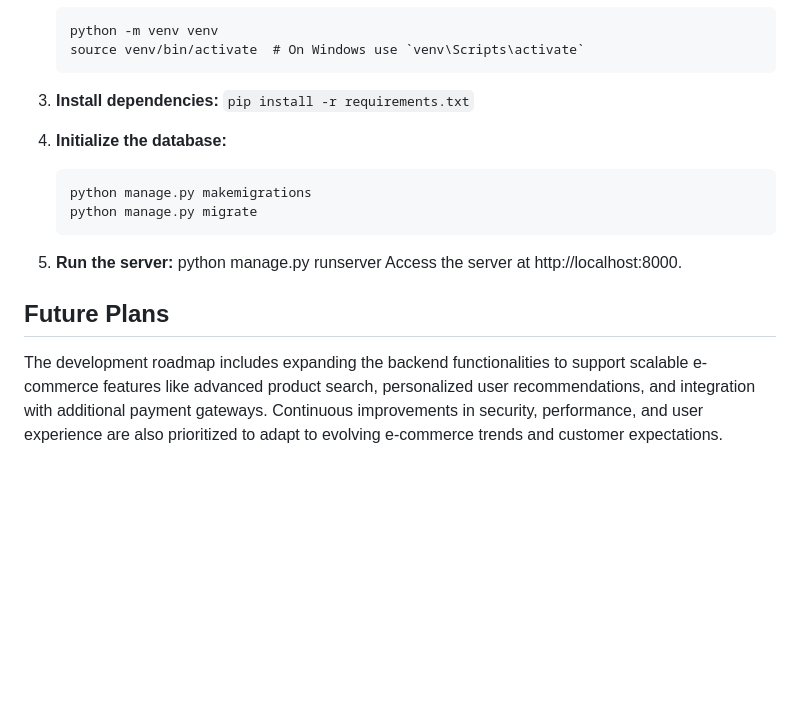
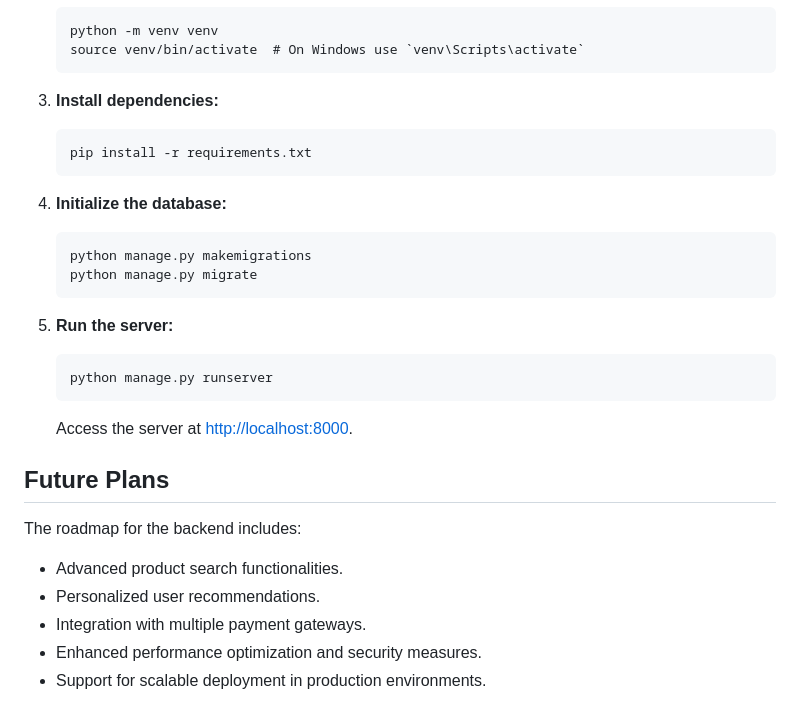
Before and after one commit to Jaron-S/fusion_design_server, a Markdown page: README.md, the part around one of its changes. GitHub-like rendering; blank space fills up the shorter version.

````diff
--- a/README.md
+++ b/README.md
@@ -66,7 +71,9 @@ To set up and run the Django server locally:
    ```
 
 3. **Install dependencies:**
-   `pip install -r requirements.txt`
+   ```
+   pip install -r requirements.txt
+   ```
 
 4. **Initialize the database:**
    ```
@@ -75,9 +82,18 @@ To set up and run the Django server locally:
    ```
 
 5. **Run the server:**
+   ```
    python manage.py runserver
-   Access the server at http://localhost:8000.
+   ```
+
+   Access the server at [http://localhost:8000](http://localhost:8000).
 
 ## Future Plans
 
-The development roadmap includes expanding the backend functionalities to support scalable e-commerce features like advanced product search, personalized user recommendations, and integration with additional payment gateways. Continuous improvements in security, performance, and user experience are also prioritized to adapt to evolving e-commerce trends and customer expectations.
+The roadmap for the backend includes:
+
+- Advanced product search functionalities.
+- Personalized user recommendations.
+- Integration with multiple payment gateways.
+- Enhanced performance optimization and security measures.
+- Support for scalable deployment in production environments.
````
Also changed, not shown: other parts of README.md (+30 -25 lines).
